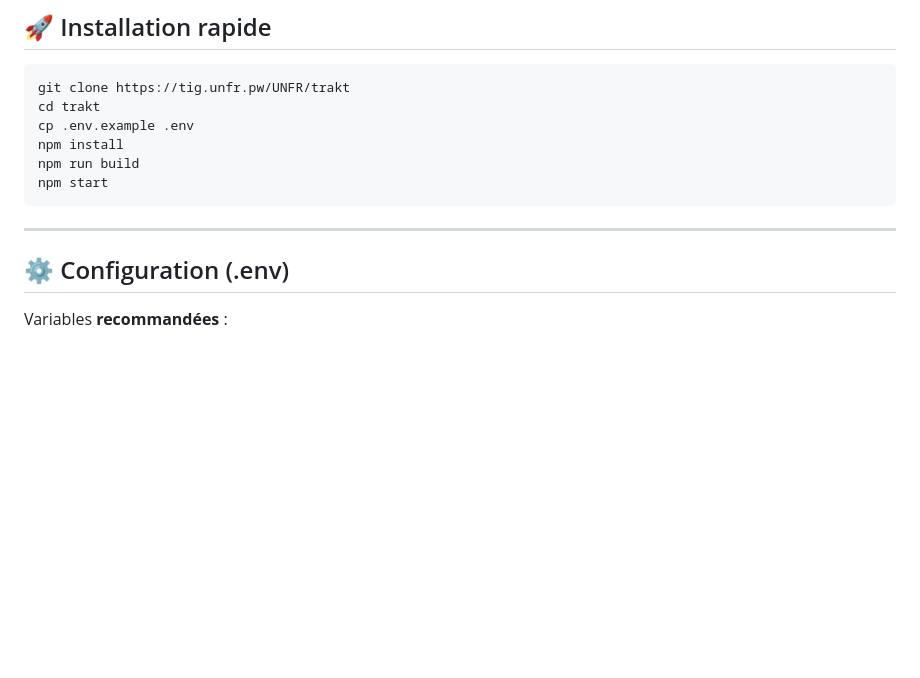
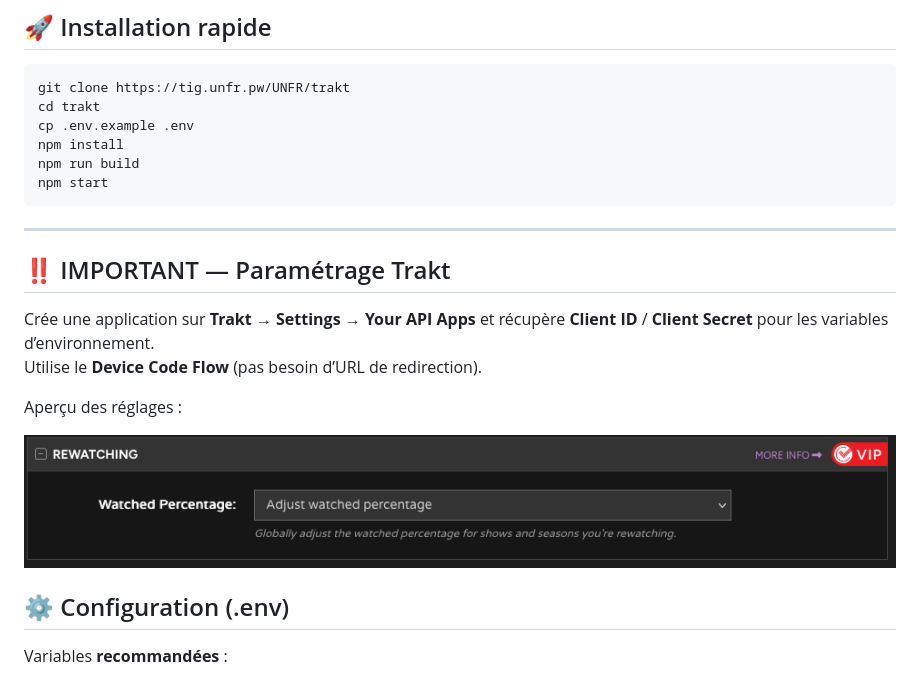
Before and after one commit to darkdiablonet/trakt_enchanced, a Markdown page: README.md, the part around the change. GitHub-like rendering; pictures changed too: docs/img/trakt-setting.png (added); blank space fills up the shorter version.

Commit message:
Ajout instructions trackt

````diff
--- a/README.md
+++ b/README.md
@@ -21,6 +21,15 @@ npm start
 ```
 
 ---
+
+## ‼️ IMPORTANT — Paramétrage Trakt
+
+Crée une application sur **Trakt → Settings → Your API Apps** et récupère **Client ID** / **Client Secret** pour les variables d’environnement.
+Utilise le **Device Code Flow** (pas besoin d’URL de redirection).
+
+Aperçu des réglages :
+
+![Trakt settings](docs/img/trakt-setting.png)
 
 ## ⚙️ Configuration (.env)
 
````
